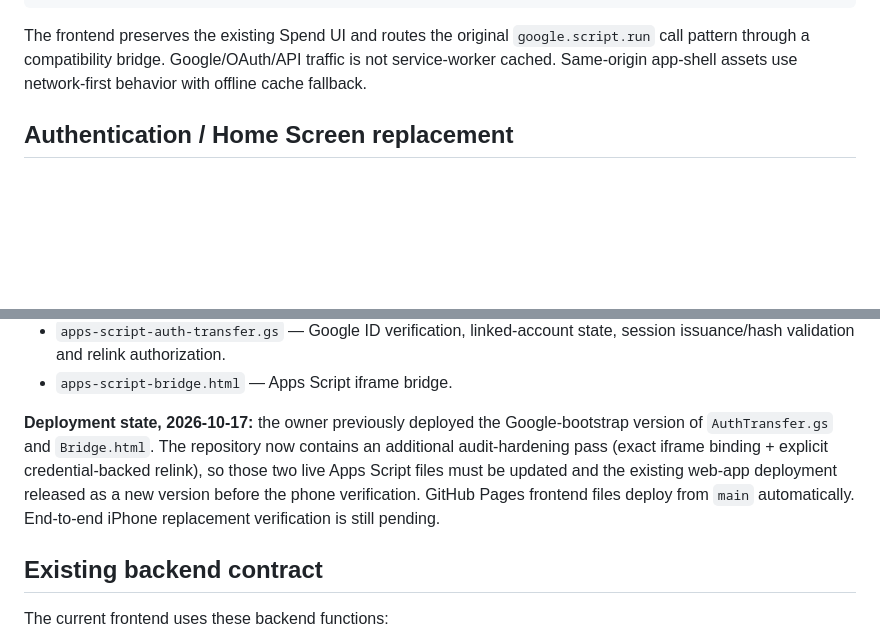
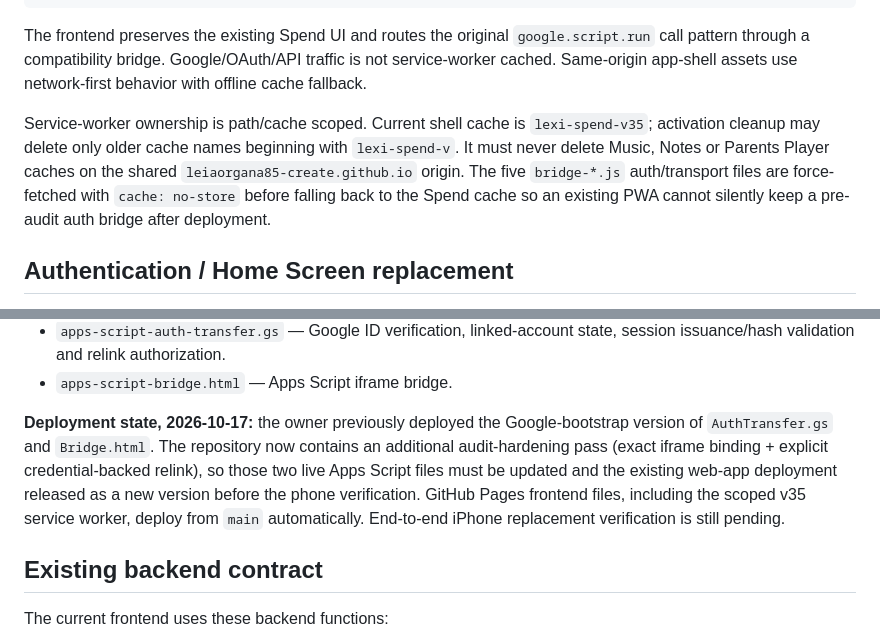
Before and after one commit to leiaorgana85-create/lexi-spend, a Markdown page: README.md, 2 parts joined by grey strips. GitHub-like rendering; blank space fills up the shorter version.

Commit message:
Document scoped Spend service-worker cache ownership

```diff
--- a/README.md
+++ b/README.md
@@ -34,6 +34,8 @@ Spend Log Google Sheet + receipt folder
 
 The frontend preserves the existing Spend UI and routes the original `google.script.run` call pattern through a compatibility bridge. Google/OAuth/API traffic is not service-worker cached. Same-origin app-shell assets use network-first behavior with offline cache fallback.
 
+Service-worker ownership is path/cache scoped. Current shell cache is `lexi-spend-v35`; activation cleanup may delete only older cache names beginning with `lexi-spend-v`. It must never delete Music, Notes or Parents Player caches on the shared `leiaorgana85-create.github.io` origin. The five `bridge-*.js` auth/transport files are force-fetched with `cache: no-store` before falling back to the Spend cache so an existing PWA cannot silently keep a pre-audit auth bridge after deployment.
+
 ## Authentication / Home Screen replacement
 
 - The private Spend API code remains the root/recovery credential. The server validates it using the existing root-code hash; never commit or expose the root code.
@@ -55,7 +57,7 @@ Auth implementation files:
 - `apps-script-auth-transfer.gs` — Google ID verification, linked-account state, session issuance/hash validation and relink authorization.
 - `apps-script-bridge.html` — Apps Script iframe bridge.
 
-**Deployment state, 2026-10-17:** the owner previously deployed the Google-bootstrap version of `AuthTransfer.gs` and `Bridge.html`. The repository now contains an additional audit-hardening pass (exact iframe binding + explicit credential-backed relink), so those two live Apps Script files must be updated and the existing web-app deployment released as a new version before the phone verification. GitHub Pages frontend files deploy from `main` automatically. End-to-end iPhone replacement verification is still pending.
+**Deployment state, 2026-10-17:** the owner previously deployed the Google-bootstrap version of `AuthTransfer.gs` and `Bridge.html`. The repository now contains an additional audit-hardening pass (exact iframe binding + explicit credential-backed relink), so those two live Apps Script files must be updated and the existing web-app deployment released as a new version before the phone verification. GitHub Pages frontend files, including the scoped v35 service worker, deploy from `main` automatically. End-to-end iPhone replacement verification is still pending.
 
 ## Existing backend contract
 
```
